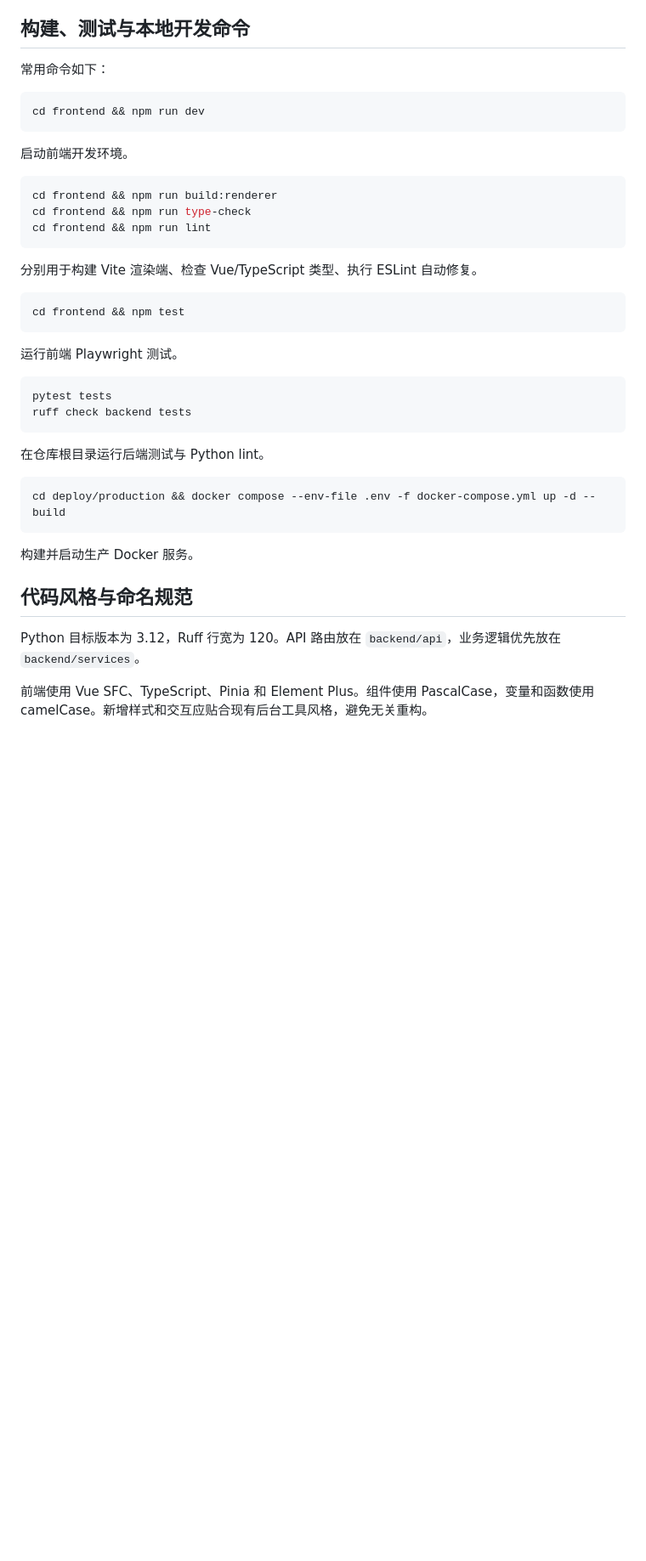
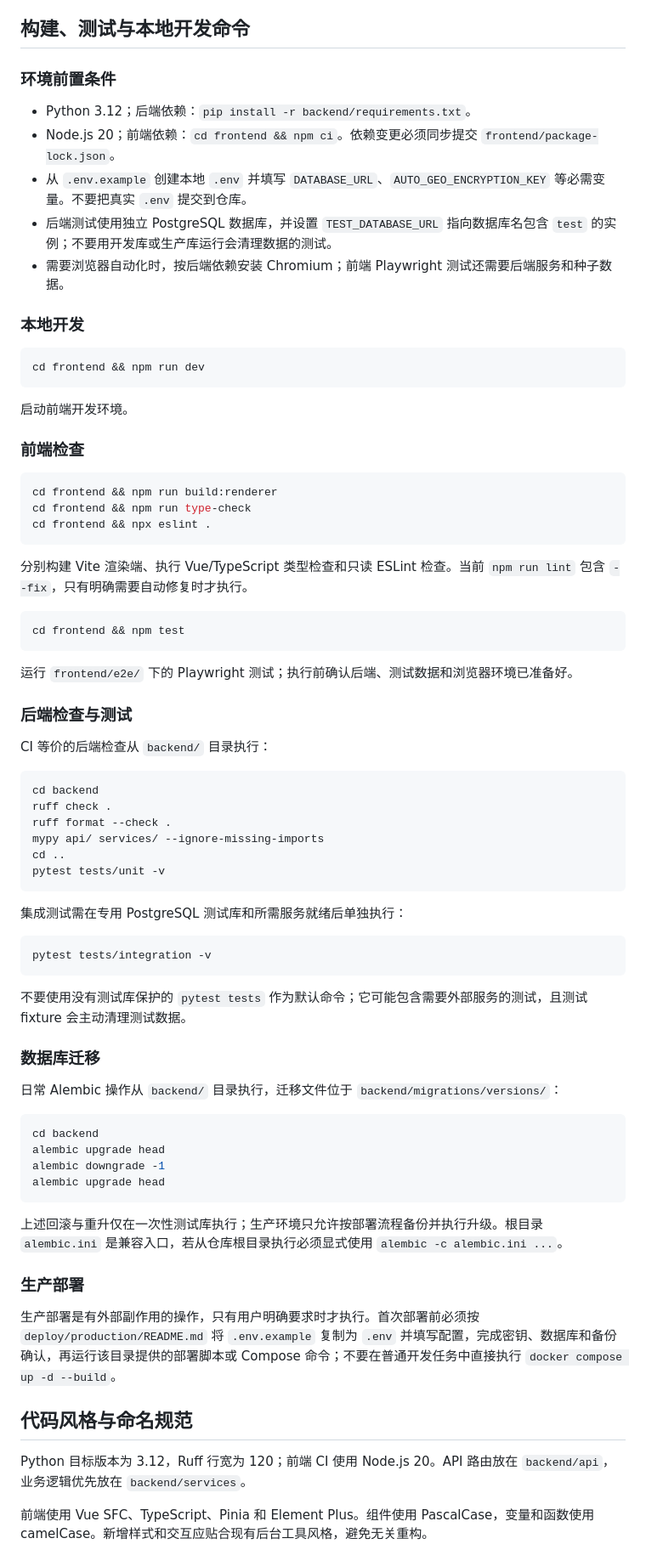
Before and after one commit to zhan-code01/Auto_GEO, a Markdown page: AGENTS.md, the part around one of its changes. Shown at 85% size. Drawn GitHub-style; blank space fills up the shorter version.

````diff
--- a/AGENTS.md
+++ b/AGENTS.md
@@ -59,39 +69,79 @@ AutoGeo 是一个前后端一体的自动化平台项目：
 
 ## 构建、测试与本地开发命令
 
-常用命令如下：
+### 环境前置条件
+
+- Python 3.12；后端依赖：`pip install -r backend/requirements.txt`。
+- Node.js 20；前端依赖：`cd frontend && npm ci`。依赖变更必须同步提交 `frontend/package-lock.json`。
+- 从 `.env.example` 创建本地 `.env` 并填写 `DATABASE_URL`、`AUTO_GEO_ENCRYPTION_KEY` 等必需变量。不要把真实 `.env` 提交到仓库。
+- 后端测试使用独立 PostgreSQL 数据库，并设置 `TEST_DATABASE_URL` 指向数据库名包含 `test` 的实例；不要用开发库或生产库运行会清理数据的测试。
+- 需要浏览器自动化时，按后端依赖安装 Chromium；前端 Playwright 测试还需要后端服务和种子数据。
+
+### 本地开发
 
 ```bash
 cd frontend && npm run dev
 ```
+
 启动前端开发环境。
+
+### 前端检查
 
 ```bash
 cd frontend && npm run build:renderer
 cd frontend && npm run type-check
-cd frontend && npm run lint
+cd frontend && npx eslint .
 ```
-分别用于构建 Vite 渲染端、检查 Vue/TypeScript 类型、执行 ESLint 自动修复。
+
+分别构建 Vite 渲染端、执行 Vue/TypeScript 类型检查和只读 ESLint 检查。当前 `npm run lint` 包含 `--fix`，只有明确需要自动修复时才执行。
 
 ```bash
 cd frontend && npm test
 ```
-运行前端 Playwright 测试。
+
+运行 `frontend/e2e/` 下的 Playwright 测试；执行前确认后端、测试数据和浏览器环境已准备好。
+
+### 后端检查与测试
+
+CI 等价的后端检查从 `backend/` 目录执行：
 
 ```bash
-pytest tests
-ruff check backend tests
+cd backend
+ruff check .
+ruff format --check .
+mypy api/ services/ --ignore-missing-imports
+cd ..
+pytest tests/unit -v
 ```
-在仓库根目录运行后端测试与 Python lint。
+
+集成测试需在专用 PostgreSQL 测试库和所需服务就绪后单独执行：
 
 ```bash
-cd deploy/production && docker compose --env-file .env -f docker-compose.yml up -d --build
+pytest tests/integration -v
 ```
-构建并启动生产 Docker 服务。
+
+不要使用没有测试库保护的 `pytest tests` 作为默认命令；它可能包含需要外部服务的测试，且测试 fixture 会主动清理测试数据。
+
+### 数据库迁移
+
+日常 Alembic 操作从 `backend/` 目录执行，迁移文件位于 `backend/migrations/versions/`：
+
+```bash
+cd backend
+alembic upgrade head
+alembic downgrade -1
+alembic upgrade head
+```
+
+上述回滚与重升仅在一次性测试库执行；生产环境只允许按部署流程备份并执行升级。根目录 `alembic.ini` 是兼容入口，若从仓库根目录执行必须显式使用 `alembic -c alembic.ini ...`。
+
+### 生产部署
+
+生产部署是有外部副作用的操作，只有用户明确要求时才执行。首次部署前必须按 `deploy/production/README.md` 将 `.env.example` 复制为 `.env` 并填写配置，完成密钥、数据库和备份确认，再运行该目录提供的部署脚本或 Compose 命令；不要在普通开发任务中直接执行 `docker compose up -d --build`。
 
 ## 代码风格与命名规范
 
-Python 目标版本为 3.12，Ruff 行宽为 120。API 路由放在 `backend/api`，业务逻辑优先放在 `backend/services`。
+Python 目标版本为 3.12，Ruff 行宽为 120；前端 CI 使用 Node.js 20。API 路由放在 `backend/api`，业务逻辑优先放在 `backend/services`。
 
 前端使用 Vue SFC、TypeScript、Pinia 和 Element Plus。组件使用 PascalCase，变量和函数使用 camelCase。新增样式和交互应贴合现有后台工具风格，避免无关重构。
 
````
Also changed, not shown: other parts of AGENTS.md (+48 -27 lines), 1 other file.
